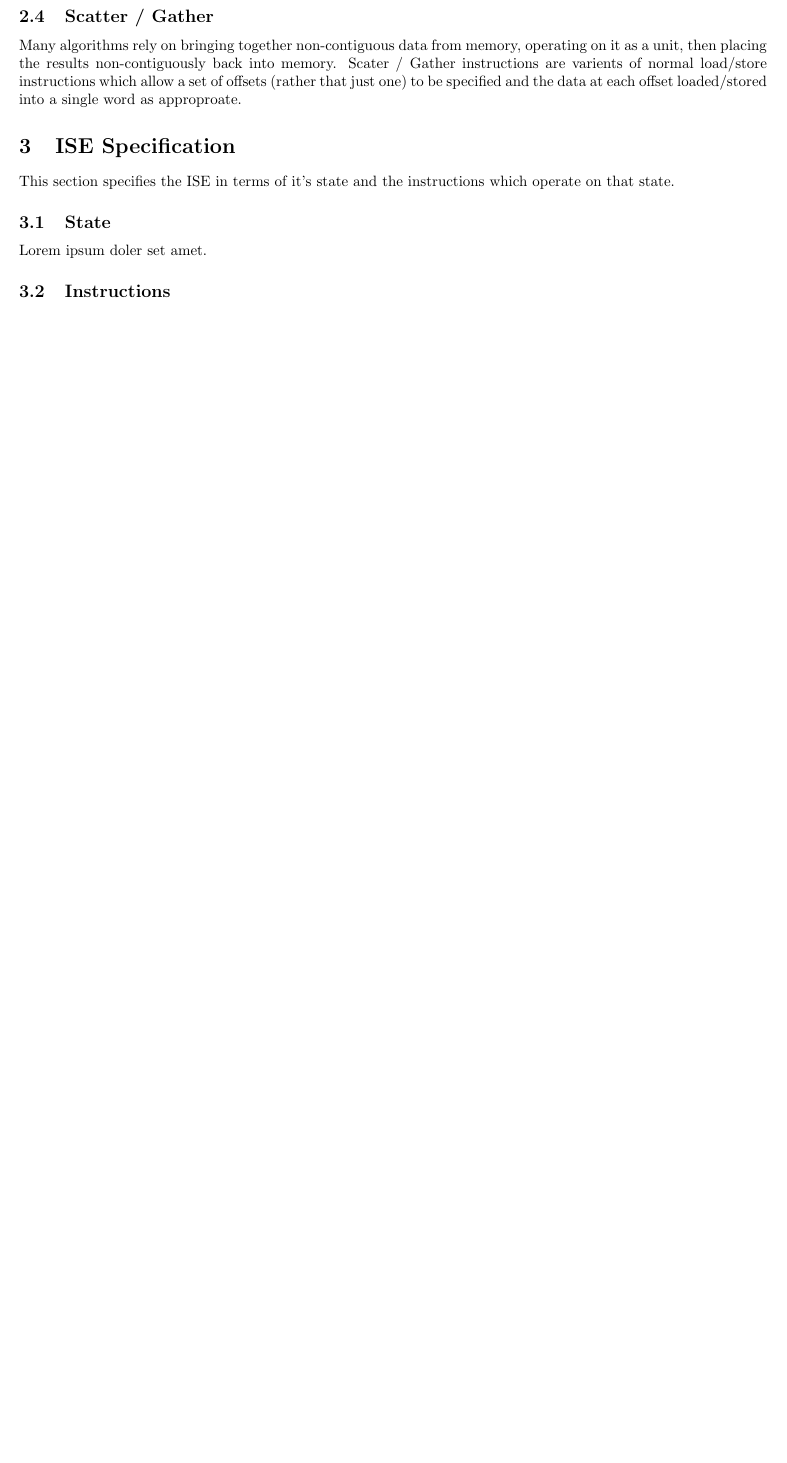
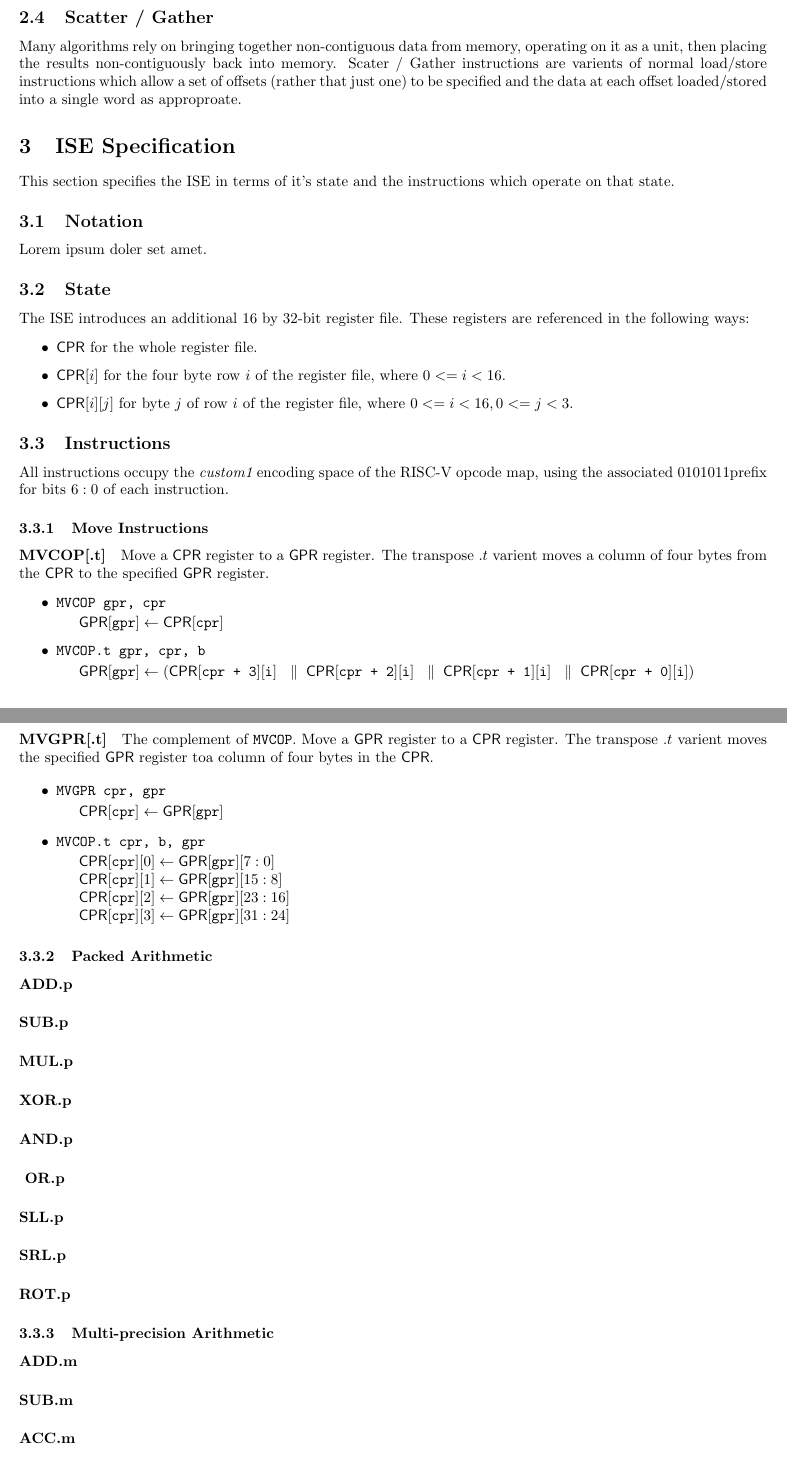
Before and after one commit to scarv/xcrypto, a LaTeX document (docs/crypto-ise.tex, which reads docs/crypto-ise.specification.tex, docs/shared.sty): part of page 2 of 2 before the commit and two parts of pages 2 and 3 of 4 after it, the two joined at a grey line, cut so that both start at the same text, the shorter picture padded with empty space. Compiled offline with pdfLaTeX.

Commit message:
Outline extra state and instructions
- Add 16x32 register file as state
- Add list of instructions - no details yet except for moves.

 On branch master
 Your branch is up-to-date with 'origin/master'.

 Changes to be committed:
	modified:   docs/crypto-ise.introduction.tex
	modified:   docs/crypto-ise.specification.tex
	modified:   docs/shared.sty

```diff
--- a/docs/crypto-ise.specification.tex
+++ b/docs/crypto-ise.specification.tex
@@ -2,10 +2,83 @@
 This section specifies the ISE in terms of it's state and the instructions
 which operate on that state.
 
-\subsection{State}
+\subsection{Notation}
 
 Lorem ipsum doler set amet.
 
 
+\subsection{State}
+
+The ISE introduces an additional $16$ by $32$-bit register file.
+These registers are referenced in the following ways:
+
+\begin{itemize}
+\item $\CPR$ for the whole register file.
+\item $\CPR[*][i]$ for the four byte row $i$ of the register file,
+    where $0 <= i < 16$.
+\item $\CPR[*][i][j]$ for byte $j$ of row $i$ of the register file, where
+    $0 <= i < 16, 0 <= j < 3$.
+\end{itemize}
+
+
 \subsection{Instructions}
 
+All instructions occupy the \encspace encoding space of the RISC-V opcode
+map, using the associated \encopcode prefix for bits $6:0$ of each
+instruction.
+
+\subsubsection{Move Instructions}
+\paragraph{MVCOP[.t]}
+Move a $\CPR$ register to a $\GPR$ register. The transpose $.t$ varient moves
+a column of four bytes from the $\CPR$ to the specified $\GPR$ register.
+
+\begin{itemize}
+\item \INST{MVCOP gpr, cpr}{
+    $\GPR[*][\OPER{gpr}] \ASN \CPR[*][\OPER{cpr}]$
+}
+
+\item \INST{MVCOP.t gpr, cpr, b}{
+    $\GPR[*][\OPER{gpr}] \ASN (\CPR[*][\OPER{cpr + 3}][\OPER{i}]  \
+                         \CONS \CPR[*][\OPER{cpr + 2}][\OPER{i}]  \
+                         \CONS \CPR[*][\OPER{cpr + 1}][\OPER{i}]  \
+                         \CONS \CPR[*][\OPER{cpr + 0}][\OPER{i}]  )$
+}
+\end{itemize}
+
+
+\paragraph{MVGPR[.t]}
+
+The complement of \ASM{MVCOP}.
+Move a $\GPR$ register to a $\CPR$ register. The transpose $.t$ varient moves
+the specified $\GPR$ register toa column of four bytes in the $\CPR$.
+
+\begin{itemize}
+\item \INST{MVGPR cpr, gpr}{
+    $\CPR[*][\OPER{cpr}] \ASN \GPR[*][\OPER{gpr}]$
+}
+
+\item \INST{MVCOP.t cpr, b, gpr}{
+    $\CPR[*][\OPER{cpr}][0] \ASN \GPR[*][\OPER{gpr}][ 7: 0]$ \\
+    $\CPR[*][\OPER{cpr}][1] \ASN \GPR[*][\OPER{gpr}][15: 8]$ \\
+    $\CPR[*][\OPER{cpr}][2] \ASN \GPR[*][\OPER{gpr}][23:16]$ \\
+    $\CPR[*][\OPER{cpr}][3] \ASN \GPR[*][\OPER{gpr}][31:24]$
+}
+\end{itemize}
+
+\subsubsection{Packed Arithmetic}
+\paragraph{ADD.p}
+\paragraph{SUB.p}
+\paragraph{MUL.p}
+\paragraph{XOR.p}
+\paragraph{AND.p}
+\paragraph{ OR.p}
+\paragraph{SLL.p}
+\paragraph{SRL.p}
+\paragraph{ROT.p}
+
+\subsubsection{Multi-precision Arithmetic}
+\paragraph{ADD.m}
+\paragraph{SUB.m}
+\paragraph{ACC.m}
+\paragraph{MAC.m}
+\paragraph{SLL.m}
@@ -11,0 +94,2 @@ Lorem ipsum doler set amet.
+\paragraph{SCATTER[.t]}
+\paragraph{GATHER[.t]}
--- a/docs/shared.sty
+++ b/docs/shared.sty
@@ -100,6 +117,7 @@
 % memory, general-purpose and special-purpose registers
 \newcommandx{\MEM}[3][1={},2={},3={}]{{\ensuremath\IfEq{#1}{*}{{\sf  MEM}[{#2}]^{#3}}{{\sf   MEM}}}\xspace}
 \newcommandx{\GPR}[2][1={},2={}     ]{{\ensuremath\IfEq{#1}{*}{{\sf  GPR}[{#2}]     }{{\sf   GPR}}}\xspace}
+\newcommandx{\CPR}[2][1={},2={}     ]{{\ensuremath\IfEq{#1}{*}{{\sf  CPR}[{#2}]     }{{\sf   CPR}}}\xspace}
 \newcommandx{\SPR}[3][     2={},3={}]{{\ensuremath\IfEq{#2}{*}{{\sf   #1}[{#3}]     }{{\sf    #1}}}\xspace}
 
 % set (approximate) styles
```
Also changed, not shown: docs/crypto-ise.introduction.tex (+11 -0 lines), docs/crypto-ise.specification.tex (15 more changed lines), docs/shared.sty (17 more changed lines).
